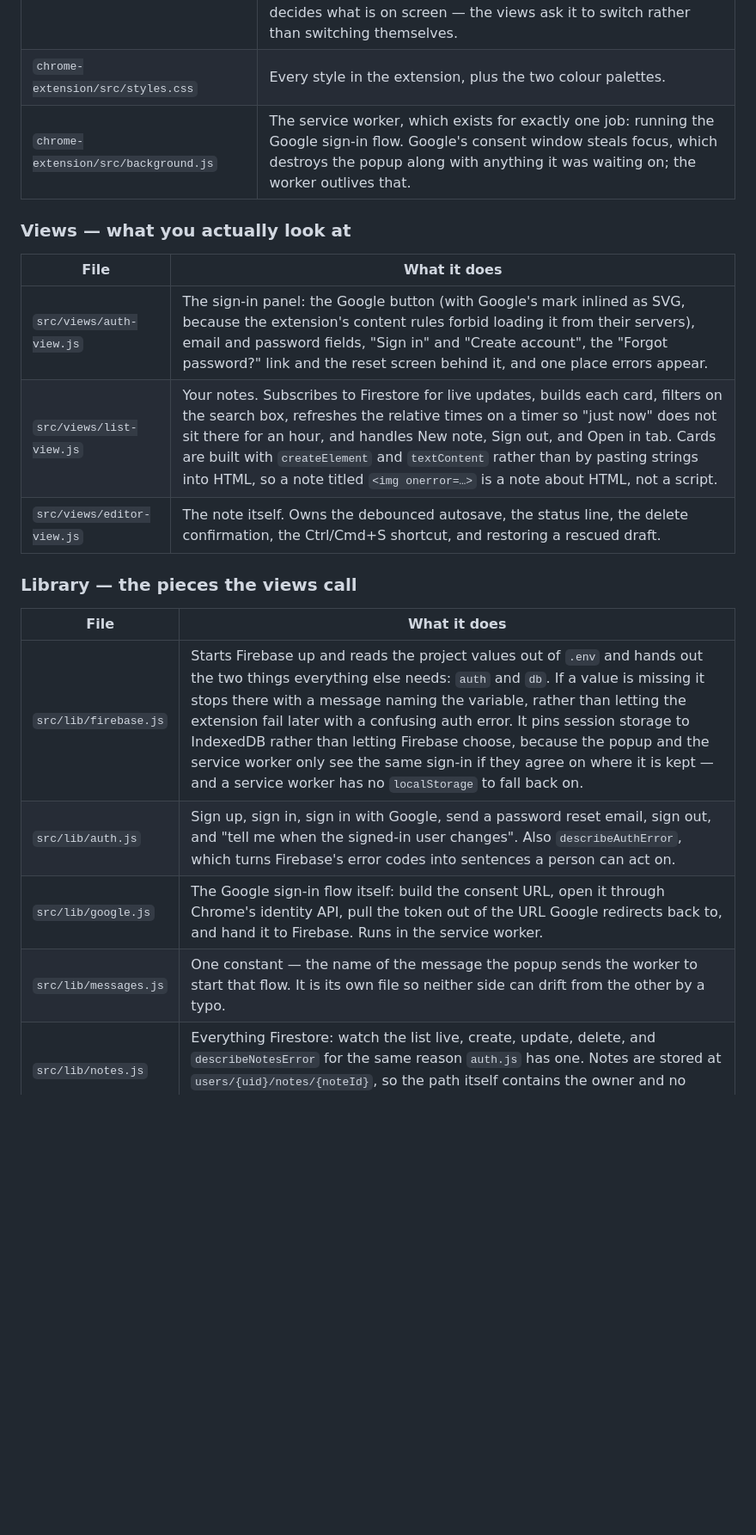
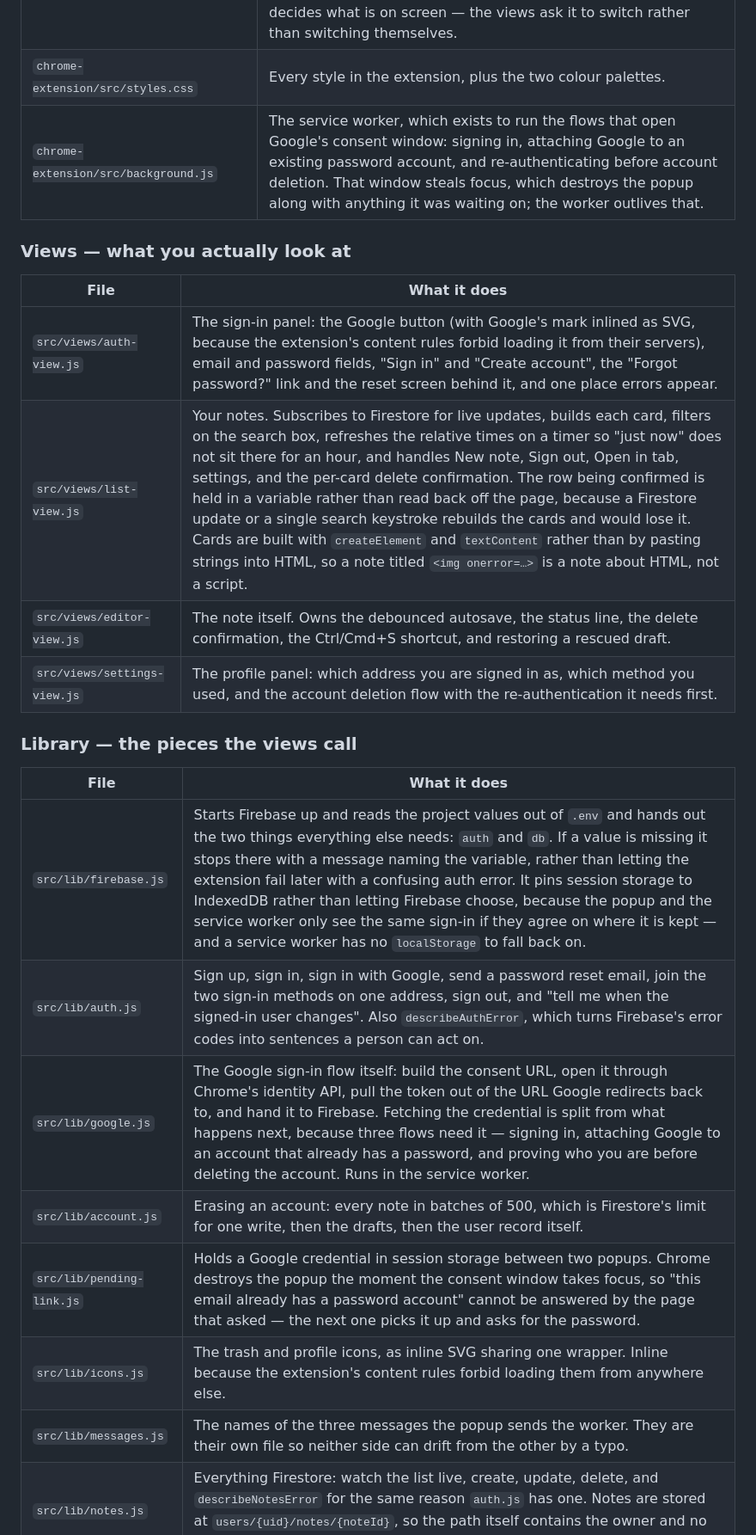
Before and after one commit to snuedev/keeper-extension, a Markdown page: README.md, the part around one of its changes. Shown at 86% size. Drawn GitHub-style; blank space fills up the shorter version.

```diff
--- a/README.md
+++ b/README.md
@@ -153,24 +179,28 @@ click the reload arrow.
 | `chrome-extension/src/popup.html` | The one and only page. It ships with a small "Loading…" panel already in the markup rather than rendering it from JavaScript, so a signed-in user does not get a flash of the sign-in screen while Firebase looks up their stored session. |
 | `chrome-extension/src/popup.js` | The traffic controller. It asks Firebase who is signed in and swaps between the three views accordingly, holds the teardown function for whichever view is on screen, and wipes that account's drafts whenever a session ends. It is the only file that decides what is on screen — the views ask it to switch rather than switching themselves. |
 | `chrome-extension/src/styles.css` | Every style in the extension, plus the two colour palettes. |
-| `chrome-extension/src/background.js` | The service worker, which exists for exactly one job: running the Google sign-in flow. Google's consent window steals focus, which destroys the popup along with anything it was waiting on; the worker outlives that. |
+| `chrome-extension/src/background.js` | The service worker, which exists to run the flows that open Google's consent window: signing in, attaching Google to an existing password account, and re-authenticating before account deletion. That window steals focus, which destroys the popup along with anything it was waiting on; the worker outlives that. |
 
 ### Views — what you actually look at
 
 | File | What it does |
 | --- | --- |
 | `src/views/auth-view.js` | The sign-in panel: the Google button (with Google's mark inlined as SVG, because the extension's content rules forbid loading it from their servers), email and password fields, "Sign in" and "Create account", the "Forgot password?" link and the reset screen behind it, and one place errors appear. |
-| `src/views/list-view.js` | Your notes. Subscribes to Firestore for live updates, builds each card, filters on the search box, refreshes the relative times on a timer so "just now" does not sit there for an hour, and handles New note, Sign out, and Open in tab. Cards are built with `createElement` and `textContent` rather than by pasting strings into HTML, so a note titled `<img onerror=…>` is a note about HTML, not a script. |
+| `src/views/list-view.js` | Your notes. Subscribes to Firestore for live updates, builds each card, filters on the search box, refreshes the relative times on a timer so "just now" does not sit there for an hour, and handles New note, Sign out, Open in tab, settings, and the per-card delete confirmation. The row being confirmed is held in a variable rather than read back off the page, because a Firestore update or a single search keystroke rebuilds the cards and would lose it. Cards are built with `createElement` and `textContent` rather than by pasting strings into HTML, so a note titled `<img onerror=…>` is a note about HTML, not a script. |
 | `src/views/editor-view.js` | The note itself. Owns the debounced autosave, the status line, the delete confirmation, the Ctrl/Cmd+S shortcut, and restoring a rescued draft. |
+| `src/views/settings-view.js` | The profile panel: which address you are signed in as, which method you used, and the account deletion flow with the re-authentication it needs first. |
 
 ### Library — the pieces the views call
 
 | File | What it does |
 | --- | --- |
 | `src/lib/firebase.js` | Starts Firebase up and reads the project values out of `.env` and hands out the two things everything else needs: `auth` and `db`. If a value is missing it stops there with a message naming the variable, rather than letting the extension fail later with a confusing auth error. It pins session storage to IndexedDB rather than letting Firebase choose, because the popup and the service worker only see the same sign-in if they agree on where it is kept — and a service worker has no `localStorage` to fall back on. |
-| `src/lib/auth.js` | Sign up, sign in, sign in with Google, send a password reset email, sign out, and "tell me when the signed-in user changes". Also `describeAuthError`, which turns Firebase's error codes into sentences a person can act on. |
-| `src/lib/google.js` | The Google sign-in flow itself: build the consent URL, open it through Chrome's identity API, pull the token out of the URL Google redirects back to, and hand it to Firebase. Runs in the service worker. |
-| `src/lib/messages.js` | One constant — the name of the message the popup sends the worker to start that flow. It is its own file so neither side can drift from the other by a typo. |
+| `src/lib/auth.js` | Sign up, sign in, sign in with Google, send a password reset email, join the two sign-in methods on one address, sign out, and "tell me when the signed-in user changes". Also `describeAuthError`, which turns Firebase's error codes into sentences a person can act on. |
+| `src/lib/google.js` | The Google sign-in flow itself: build the consent URL, open it through Chrome's identity API, pull the token out of the URL Google redirects back to, and hand it to Firebase. Fetching the credential is split from what happens next, because three flows need it — signing in, attaching Google to an account that already has a password, and proving who you are before deleting the account. Runs in the service worker. |
+| `src/lib/account.js` | Erasing an account: every note in batches of 500, which is Firestore's limit for one write, then the drafts, then the user record itself. |
+| `src/lib/pending-link.js` | Holds a Google credential in session storage between two popups. Chrome destroys the popup the moment the consent window takes focus, so "this email already has a password account" cannot be answered by the page that asked — the next one picks it up and asks for the password. |
+| `src/lib/icons.js` | The trash and profile icons, as inline SVG sharing one wrapper. Inline because the extension's content rules forbid loading them from anywhere else. |
+| `src/lib/messages.js` | The names of the three messages the popup sends the worker. They are their own file so neither side can drift from the other by a typo. |
 | `src/lib/notes.js` | Everything Firestore: watch the list live, create, update, delete, and `describeNotesError` for the same reason `auth.js` has one. Notes are stored at `users/{uid}/notes/{noteId}`, so the path itself contains the owner and no query can accidentally reach across accounts. |
 | `src/lib/drafts.js` | The draft rescue, in local browser storage. Writes are queued one after another so a save and the clear that follows it cannot land out of order and strand a stale draft. |
 | `src/lib/time.js` | Turns a timestamp into "just now" / "3 hours ago" / "yesterday" / "12 Mar", using the browser's own `Intl` formatters so it comes out in the user's language and date format for free. |
```
Also changed, not shown: other parts of README.md (+33 -7 lines).
